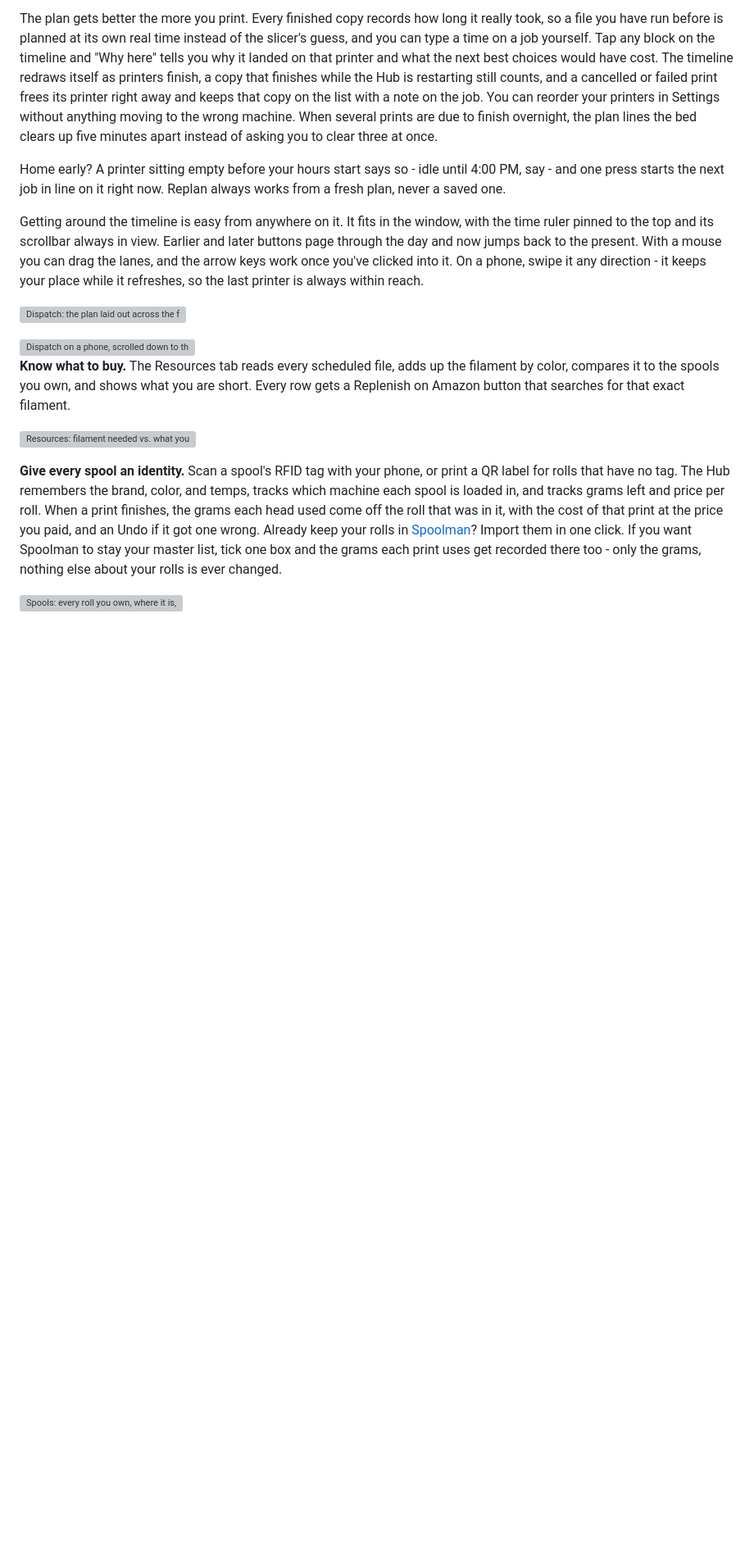
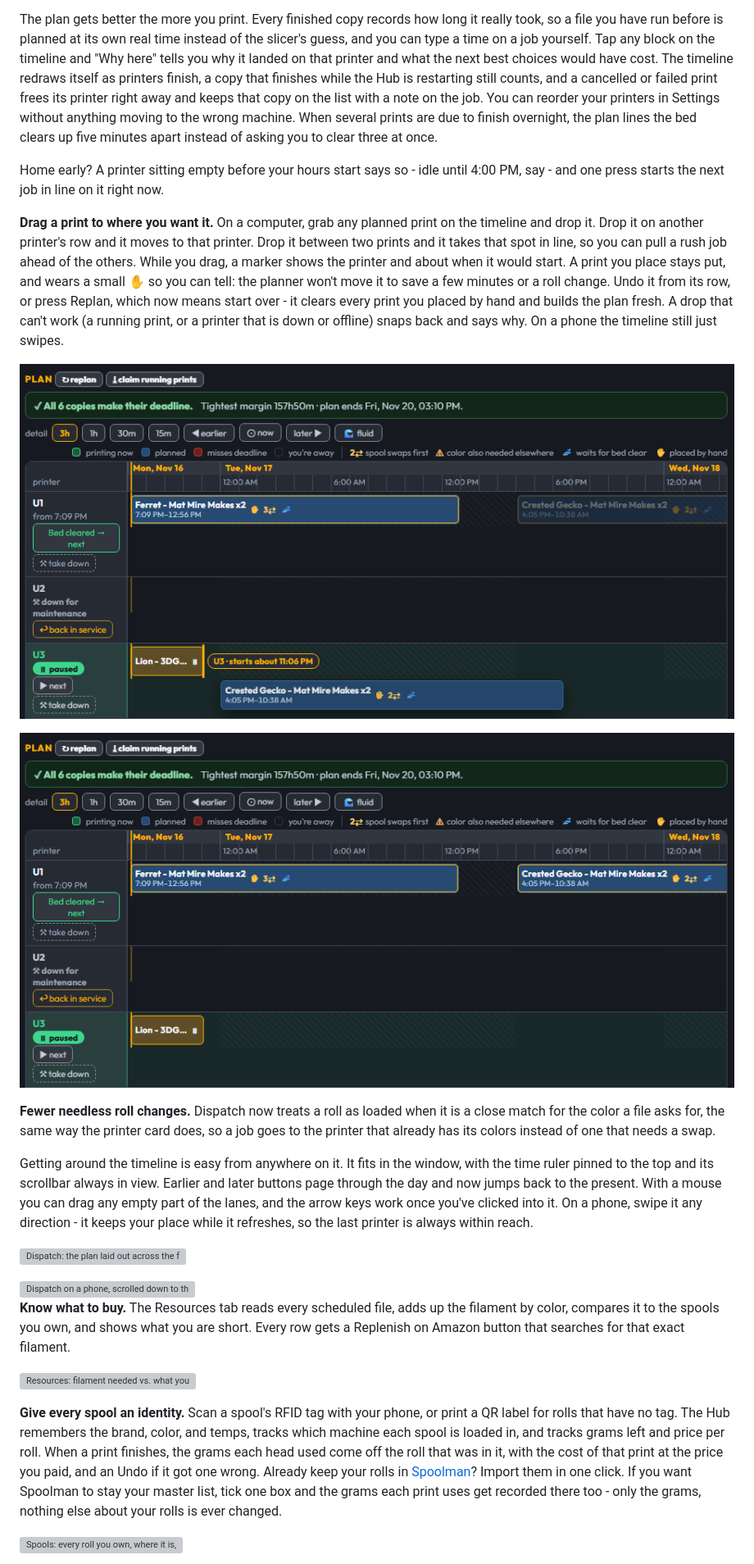
Before and after one commit to dlgambill/u1hub, a Markdown page: README.md, the part around one of its changes. Shown at 82% size. GitHub-like rendering; pictures changed too: docs/dispatch-drag.png (added), docs/dispatch-placed.png (added); blank space fills up the shorter version; grey boxes are pictures that could not be loaded.

```diff
--- a/README.md
+++ b/README.md
@@ -188,14 +211,36 @@ five minutes apart instead of asking you to clear three at once.
 
 Home early? A printer sitting empty before your hours start says so - idle
 until 4:00 PM, say - and one press starts the next job in line on it right
-now. Replan always works from a fresh plan, never a saved one.
+now.
+
+**Drag a print to where you want it.** On a computer, grab any planned print
+on the timeline and drop it. Drop it on another printer's row and it moves to
+that printer. Drop it between two prints and it takes that spot in line, so
+you can pull a rush job ahead of the others. While you drag, a marker shows
+the printer and about when it would start. A print you place stays put, and
+wears a small ✋ so you can tell: the planner won't move it to save a few
+minutes or a roll change. Undo it from its row, or press Replan, which now
+means start over - it clears every print you placed by hand and builds the
+plan fresh. A drop that can't work (a running print, or a printer that is
+down or offline) snaps back and says why. On a phone the timeline still just
+swipes.
+
+![Dragging a print to another printer: the marker shows where it lands and about when it starts](docs/dispatch-drag.png)
+
+![A print placed by hand wears the ✋ mark and stays where you put it](docs/dispatch-placed.png)
+
+**Fewer needless roll changes.** Dispatch now treats a roll as loaded when
+it is a close match for the color a file asks for, the same way the printer
+card does, so a job goes to the printer that already has its colors instead
+of one that needs a swap.
 
 Getting around the timeline is easy from anywhere on it. It fits in the
 window, with the time ruler pinned to the top and its scrollbar always in
 view. Earlier and later buttons page through the day and now jumps back to
-the present. With a mouse you can drag the lanes, and the arrow keys work
-once you've clicked into it. On a phone, swipe it any direction - it keeps
-your place while it refreshes, so the last printer is always within reach.
+the present. With a mouse you can drag any empty part of the lanes, and the
+arrow keys work once you've clicked into it. On a phone, swipe it any
+direction - it keeps your place while it refreshes, so the last printer is
+always within reach.
 
 ![Dispatch: the plan laid out across the fleet, with the earlier / now / later controls above the timeline](docs/dispatch.png)
 
```
Also changed, not shown: other parts of README.md (+42 -19 lines), docs/dashboard.png, docs/house-rules-phone.png (added), docs/house-rules.png (added).
